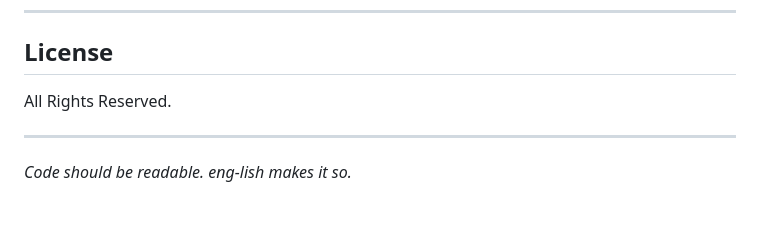
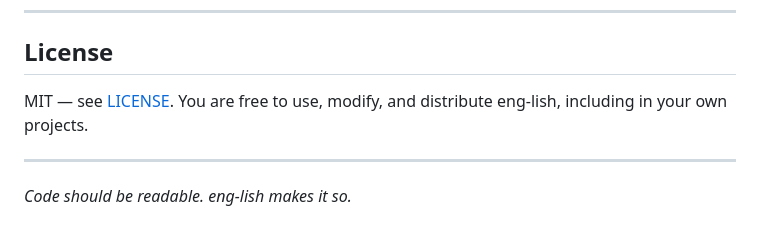
Before and after one commit to Coder8124/eng-lish, a Markdown page: README.md, the part around the change. GitHub-like rendering.

Commit message:
Fix license contradiction in README
- README said All Rights Reserved while LICENSE and Cargo.toml say MIT
- Link to the LICENSE file

```diff
--- a/README.md
+++ b/README.md
@@ -448,7 +448,8 @@ Contributions welcome. Areas of interest:
 ---
 
 ## License
-All Rights Reserved.
+
+MIT — see [LICENSE](LICENSE). You are free to use, modify, and distribute eng-lish, including in your own projects.
 
 ---
 
```
